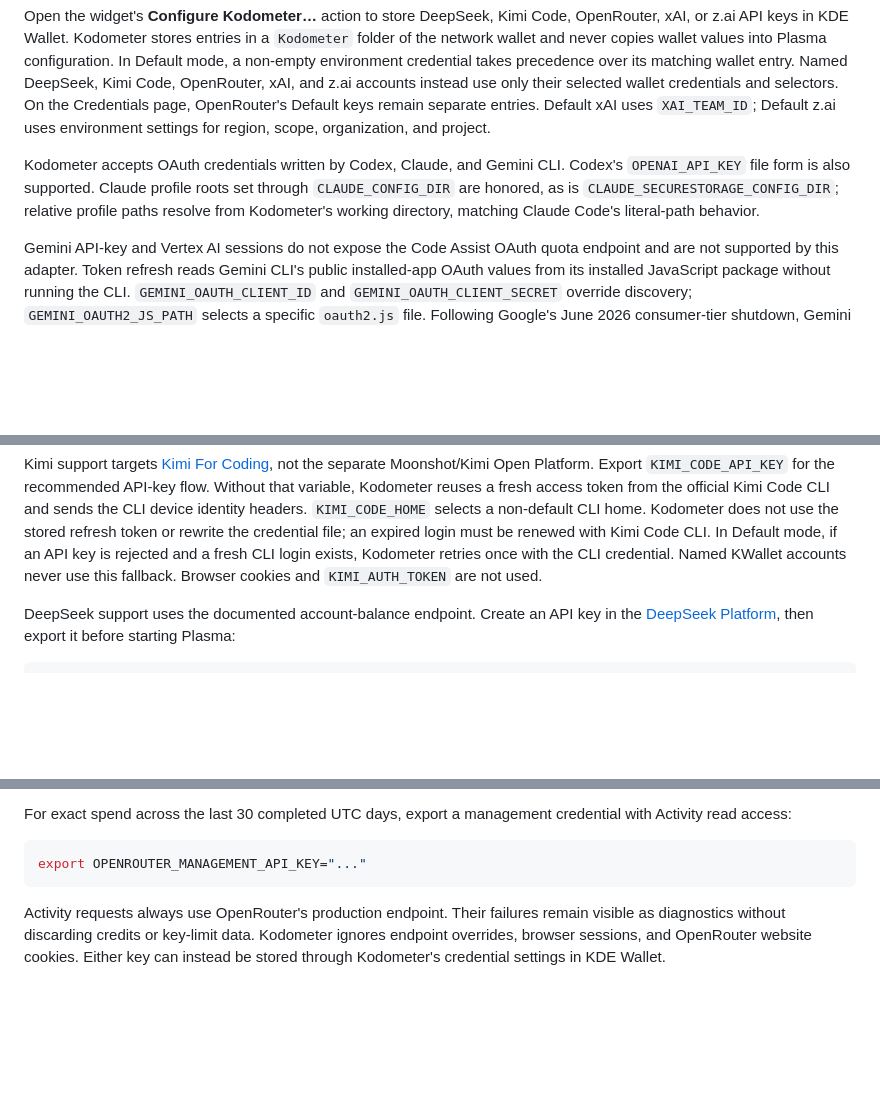
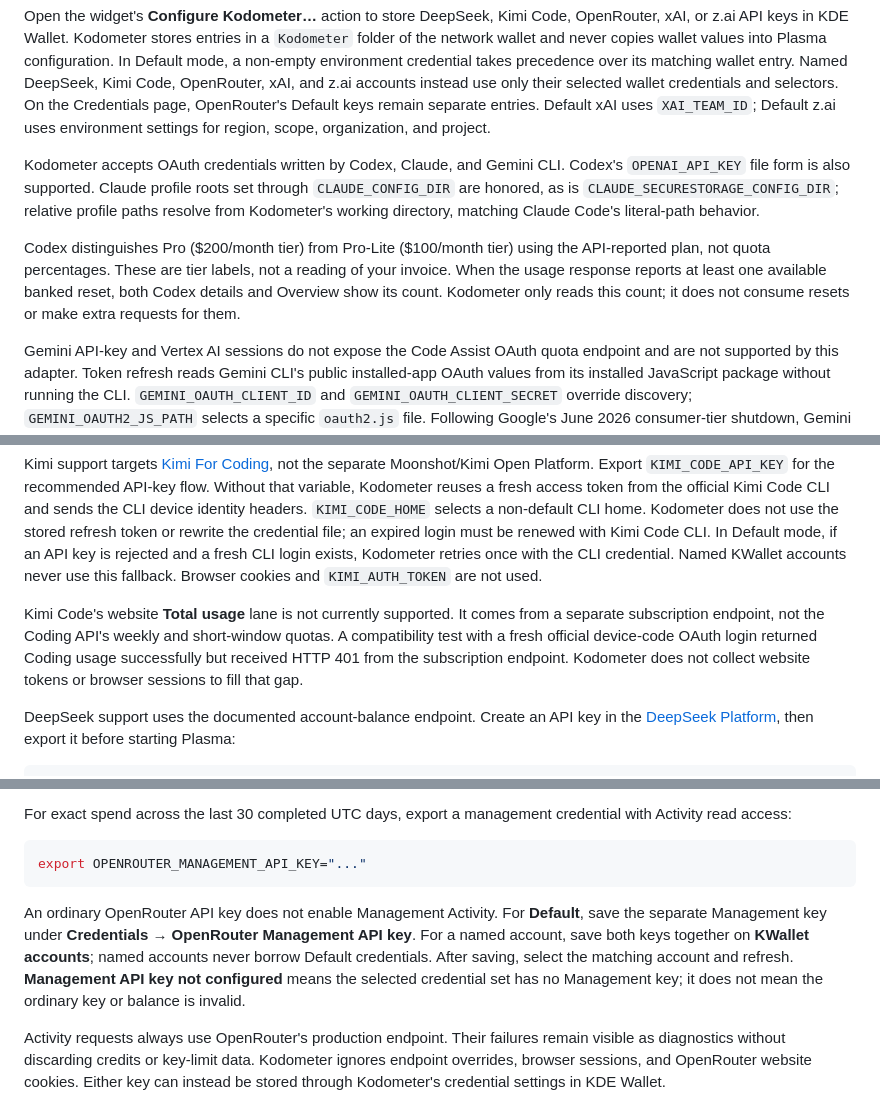
Before and after one commit to kyaulabs/kodometer, a Markdown page: README.md, 3 parts joined by grey strips. Rendered like a GitHub page; blank space fills up the shorter version.

Commit message:
docs(providers): clarify reset counts and credential limitations

````diff
--- a/README.md
+++ b/README.md
@@ -57,6 +57,8 @@ Open the widget's **Configure Kodometer…** action to store DeepSeek, Kimi Code
 
 Kodometer accepts OAuth credentials written by Codex, Claude, and Gemini CLI. Codex's `OPENAI_API_KEY` file form is also supported. Claude profile roots set through `CLAUDE_CONFIG_DIR` are honored, as is `CLAUDE_SECURESTORAGE_CONFIG_DIR`; relative profile paths resolve from Kodometer's working directory, matching Claude Code's literal-path behavior.
 
+Codex distinguishes Pro ($200/month tier) from Pro-Lite ($100/month tier) using the API-reported plan, not quota percentages. These are tier labels, not a reading of your invoice. When the usage response reports at least one available banked reset, both Codex details and Overview show its count. Kodometer only reads this count; it does not consume resets or make extra requests for them.
+
 Gemini API-key and Vertex AI sessions do not expose the Code Assist OAuth quota endpoint and are not supported by this adapter. Token refresh reads Gemini CLI's public installed-app OAuth values from its installed JavaScript package without running the CLI. `GEMINI_OAUTH_CLIENT_ID` and `GEMINI_OAUTH_CLIENT_SECRET` override discovery; `GEMINI_OAUTH2_JS_PATH` selects a specific `oauth2.js` file. Following Google's June 2026 consumer-tier shutdown, Gemini quota access is limited to Workspace, education, and Code Assist Standard or Enterprise accounts. Individual, Google AI Pro, and Ultra accounts must use Antigravity instead.
 
 xAI support targets developer-platform billing, not Grok or SuperGrok subscription quota. Create a Management API key with billing read access in the [xAI Console](https://console.x.ai), then export it with the team ID shown in the console URL:
@@ -69,6 +71,8 @@ export XAI_TEAM_ID="team-id"
 Kodometer requests the posted prepaid ledger balance and a best-effort 30-day daily USD spend series. A non-authentication history failure does not hide a valid balance. In Default mode, the Management API key can be stored through Kodometer's credential settings while the team ID comes from the process environment. Named xAI accounts store both values together in KWallet.
 
 Kimi support targets [Kimi For Coding](https://www.kimi.com/code), not the separate Moonshot/Kimi Open Platform. Export `KIMI_CODE_API_KEY` for the recommended API-key flow. Without that variable, Kodometer reuses a fresh access token from the official Kimi Code CLI and sends the CLI device identity headers. `KIMI_CODE_HOME` selects a non-default CLI home. Kodometer does not use the stored refresh token or rewrite the credential file; an expired login must be renewed with Kimi Code CLI. In Default mode, if an API key is rejected and a fresh CLI login exists, Kodometer retries once with the CLI credential. Named KWallet accounts never use this fallback. Browser cookies and `KIMI_AUTH_TOKEN` are not used.
+
+Kimi Code's website **Total usage** lane is not currently supported. It comes from a separate subscription endpoint, not the Coding API's weekly and short-window quotas. A compatibility test with a fresh official device-code OAuth login returned Coding usage successfully but received HTTP 401 from the subscription endpoint. Kodometer does not collect website tokens or browser sessions to fill that gap.
 
 DeepSeek support uses the documented account-balance endpoint. Create an API key in the [DeepSeek Platform](https://platform.deepseek.com), then export it before starting Plasma:
 
@@ -109,6 +113,8 @@ For exact spend across the last 30 completed UTC days, export a management crede
 ```bash
 export OPENROUTER_MANAGEMENT_API_KEY="..."
 ```
+
+An ordinary OpenRouter API key does not enable Management Activity. For **Default**, save the separate Management key under **Credentials → OpenRouter Management API key**. For a named account, save both keys together on **KWallet accounts**; named accounts never borrow Default credentials. After saving, select the matching account and refresh. **Management API key not configured** means the selected credential set has no Management key; it does not mean the ordinary key or balance is invalid.
 
 Activity requests always use OpenRouter's production endpoint. Their failures remain visible as diagnostics without discarding credits or key-limit data. Kodometer ignores endpoint overrides, browser sessions, and OpenRouter website cookies. Either key can instead be stored through Kodometer's credential settings in KDE Wallet.
 
````
